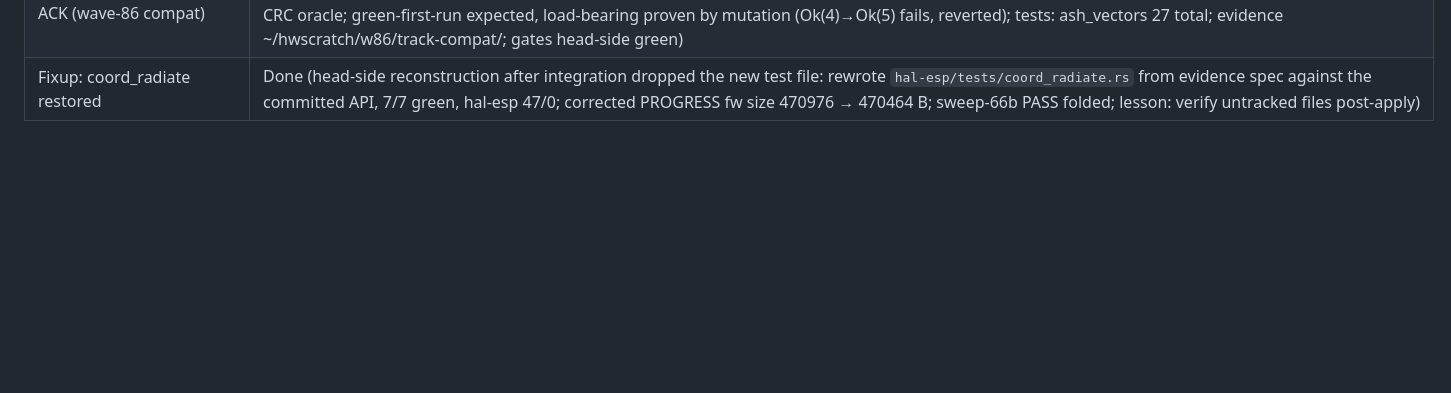
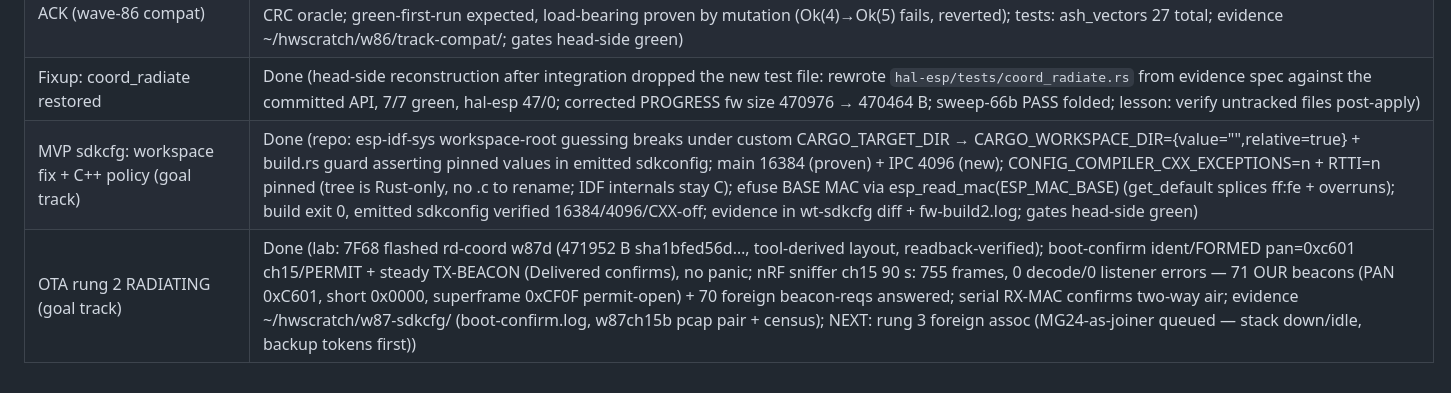
Before and after one commit to remenyo/rounddance, a Markdown page: PROGRESS.md, the part around the change. Rendered like a GitHub page; blank space fills up the shorter version.

Commit message:
Goal close: PROGRESS rows for sdkcfg fix + rung-2 RADIATING
Co-Authored-By: muse-spark-1.3-contributor/high <noreply@rounddance.local>

```diff
--- a/PROGRESS.md
+++ b/PROGRESS.md
@@ -123,3 +123,5 @@
 | APS relay-downstream leg (wave-86 inspect) | Done (repo-only, offline: zero new IDs; `tree::ApsCmdKind::RelayDownstream` fieldless — APS relay command (0x11) TLV-walk minima (Relay Message TLV local tag 0: 8-octet EUI + ≥1 relayed octet; unknown tags admitted any order; truncated/short/garbage/no-tag-0 refused; exact consumption); EUI + relayed bytes never rendered; 0x0A–0x0D reserved never-guess, 0x12 next; `apscmd::decode` + text/JSON; session unchanged; never seen OTA (explicit census zero); reproduce-then-fix (E0599 first); tests: decode_depth 32 incl. new leg (named + 8 Unknown + refusal + renders); evidence ~/hwscratch/w86/track-inspect/; gates head-side green) |
 | ASH loss-recovery wrap ACK (wave-86 compat) | Done (repo-only, offline: zero new IDs (RD-COMPAT-11 leg), test-only +137/−0; loss-by-omission → byte-pinned NAK(2) → `re_tx` through streaming `AshDecoder` with one-shot parity → cumulative ACK retires exactly 4 → wrap 7→0→1→2 → ACK(2) retires 4 across boundary; 3 control frames via python3 CRC oracle; green-first-run expected, load-bearing proven by mutation (Ok(4)→Ok(5) fails, reverted); tests: ash_vectors 27 total; evidence ~/hwscratch/w86/track-compat/; gates head-side green) |
 | Fixup: coord_radiate restored | Done (head-side reconstruction after integration dropped the new test file: rewrote `hal-esp/tests/coord_radiate.rs` from evidence spec against the committed API, 7/7 green, hal-esp 47/0; corrected PROGRESS fw size 470976 → 470464 B; sweep-66b PASS folded; lesson: verify untracked files post-apply) |
+| MVP sdkcfg: workspace fix + C++ policy (goal track) | Done (repo: esp-idf-sys workspace-root guessing breaks under custom CARGO_TARGET_DIR → CARGO_WORKSPACE_DIR={value="",relative=true} + build.rs guard asserting pinned values in emitted sdkconfig; main 16384 (proven) + IPC 4096 (new); CONFIG_COMPILER_CXX_EXCEPTIONS=n + RTTI=n pinned (tree is Rust-only, no .c to rename; IDF internals stay C); efuse BASE MAC via esp_read_mac(ESP_MAC_BASE) (get_default splices ff:fe + overruns); build exit 0, emitted sdkconfig verified 16384/4096/CXX-off; evidence in wt-sdkcfg diff + fw-build2.log; gates head-side green) |
+| OTA rung 2 RADIATING (goal track) | Done (lab: 7F68 flashed rd-coord w87d (471952 B sha1bfed56d…, tool-derived layout, readback-verified); boot-confirm ident/FORMED pan=0xc601 ch15/PERMIT + steady TX-BEACON (Delivered confirms), no panic; nRF sniffer ch15 90 s: 755 frames, 0 decode/0 listener errors — 71 OUR beacons (PAN 0xC601, short 0x0000, superframe 0xCF0F permit-open) + 70 foreign beacon-reqs answered; serial RX-MAC confirms two-way air; evidence ~/hwscratch/w87-sdkcfg/ (boot-confirm.log, w87ch15b pcap pair + census); NEXT: rung 3 foreign assoc (MG24-as-joiner queued — stack down/idle, backup tokens first)) |
```
